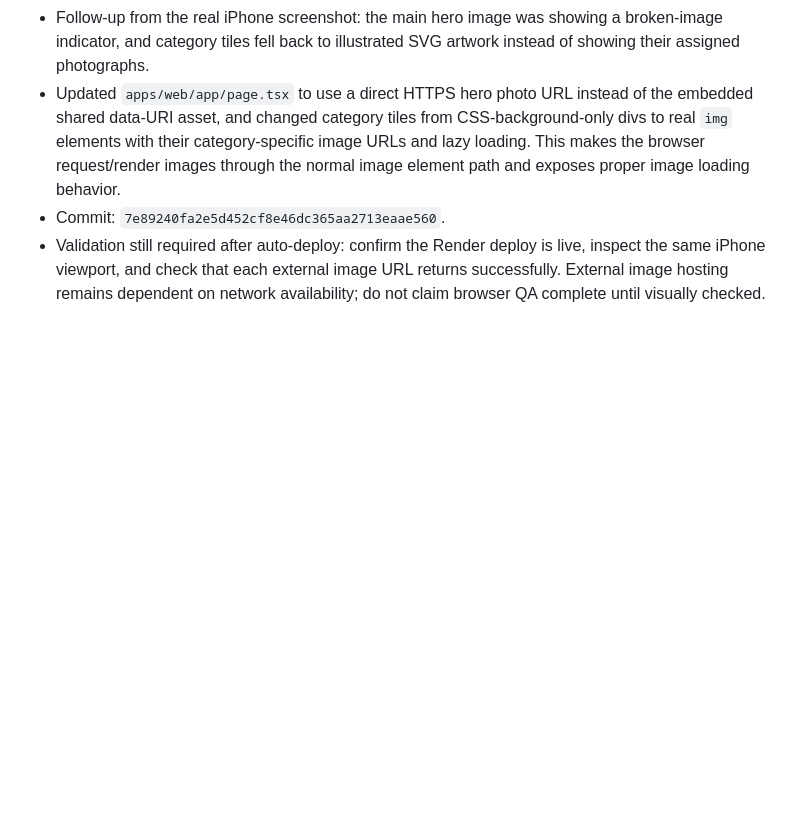
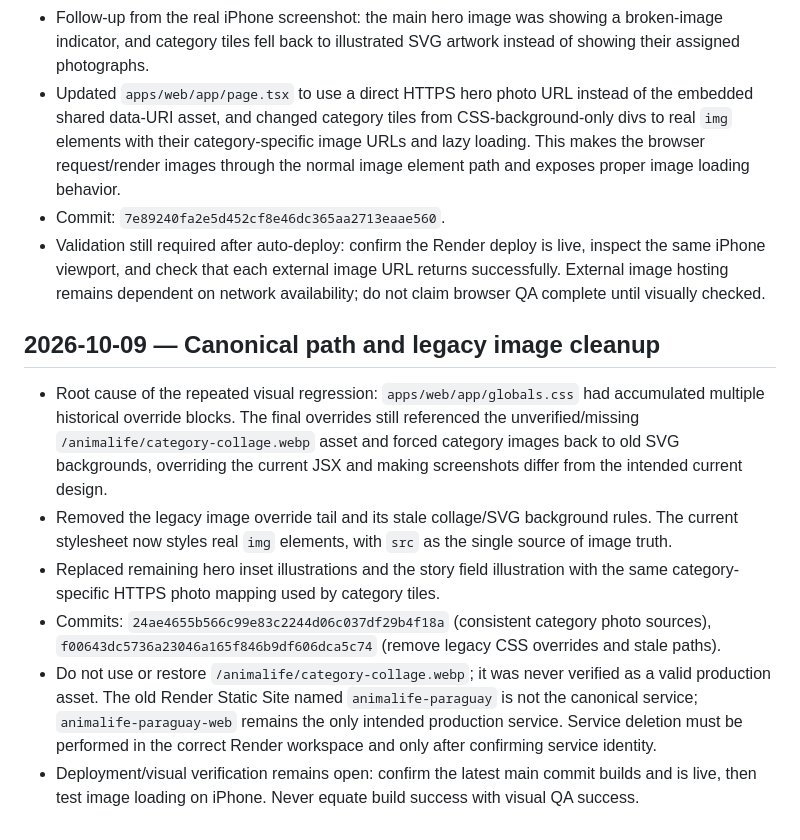
Before and after one commit to Cataloguerouge/animalife-paraguay, a Markdown page: docs/DEVELOPMENT_JOURNAL.md, the part around the change. Rendered like a GitHub page; blank space fills up the shorter version.

Commit message:
docs: record canonical image path cleanup

```diff
--- a/docs/DEVELOPMENT_JOURNAL.md
+++ b/docs/DEVELOPMENT_JOURNAL.md
@@ -235,3 +235,12 @@ Before changing code:
 - Updated `apps/web/app/page.tsx` to use a direct HTTPS hero photo URL instead of the embedded shared data-URI asset, and changed category tiles from CSS-background-only divs to real `img` elements with their category-specific image URLs and lazy loading. This makes the browser request/render images through the normal image element path and exposes proper image loading behavior.
 - Commit: `7e89240fa2e5d452cf8e46dc365aa2713eaae560`.
 - Validation still required after auto-deploy: confirm the Render deploy is live, inspect the same iPhone viewport, and check that each external image URL returns successfully. External image hosting remains dependent on network availability; do not claim browser QA complete until visually checked.
+
+
+## 2026-10-09 — Canonical path and legacy image cleanup
+- Root cause of the repeated visual regression: `apps/web/app/globals.css` had accumulated multiple historical override blocks. The final overrides still referenced the unverified/missing `/animalife/category-collage.webp` asset and forced category images back to old SVG backgrounds, overriding the current JSX and making screenshots differ from the intended current design.
+- Removed the legacy image override tail and its stale collage/SVG background rules. The current stylesheet now styles real `img` elements, with `src` as the single source of image truth.
+- Replaced remaining hero inset illustrations and the story field illustration with the same category-specific HTTPS photo mapping used by category tiles.
+- Commits: `24ae4655b566c99e83c2244d06c037df29b4f18a` (consistent category photo sources), `f00643dc5736a23046a165f846b9df606dca5c74` (remove legacy CSS overrides and stale paths).
+- Do not use or restore `/animalife/category-collage.webp`; it was never verified as a valid production asset. The old Render Static Site named `animalife-paraguay` is not the canonical service; `animalife-paraguay-web` remains the only intended production service. Service deletion must be performed in the correct Render workspace and only after confirming service identity.
+- Deployment/visual verification remains open: confirm the latest main commit builds and is live, then test image loading on iPhone. Never equate build success with visual QA success.
```
